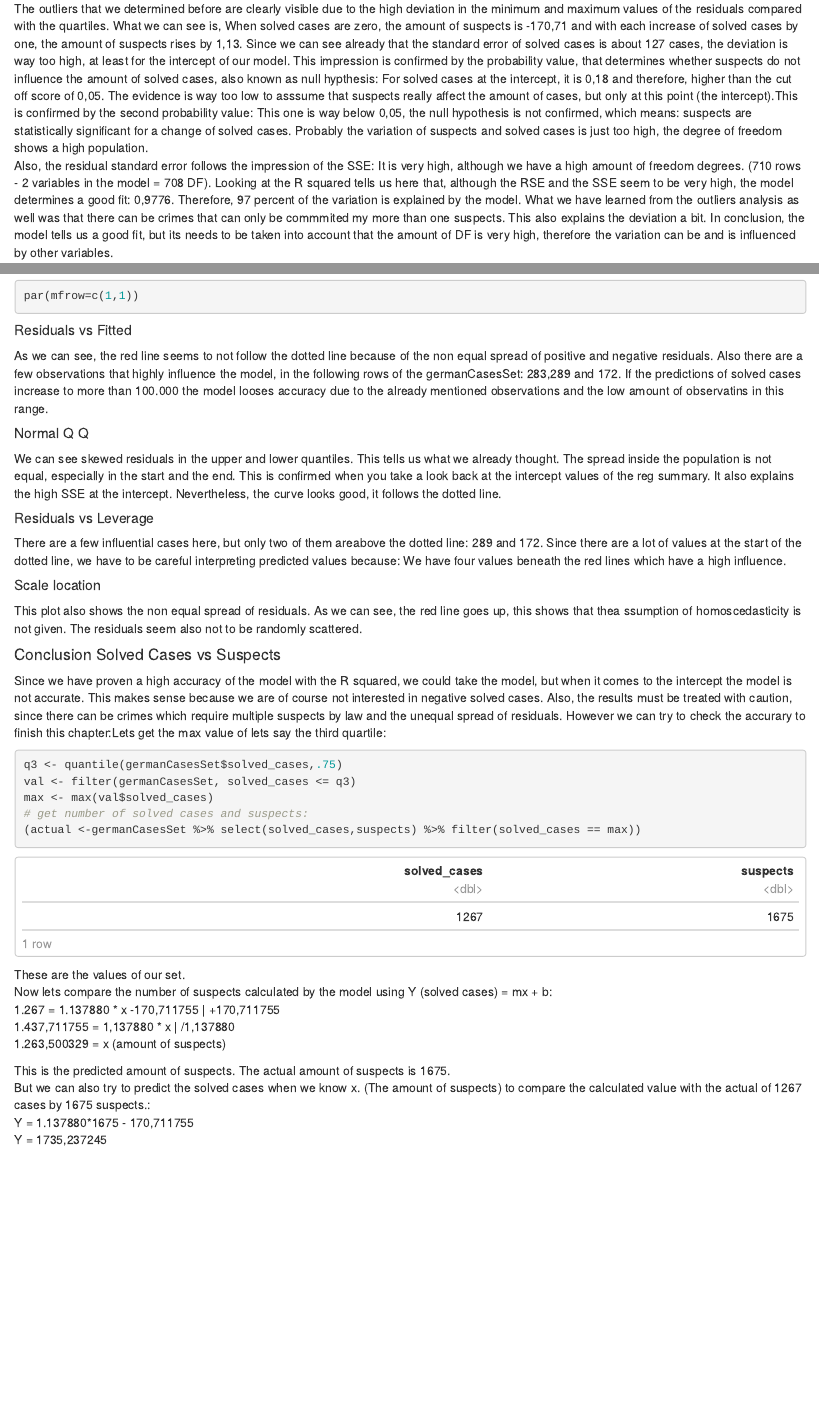
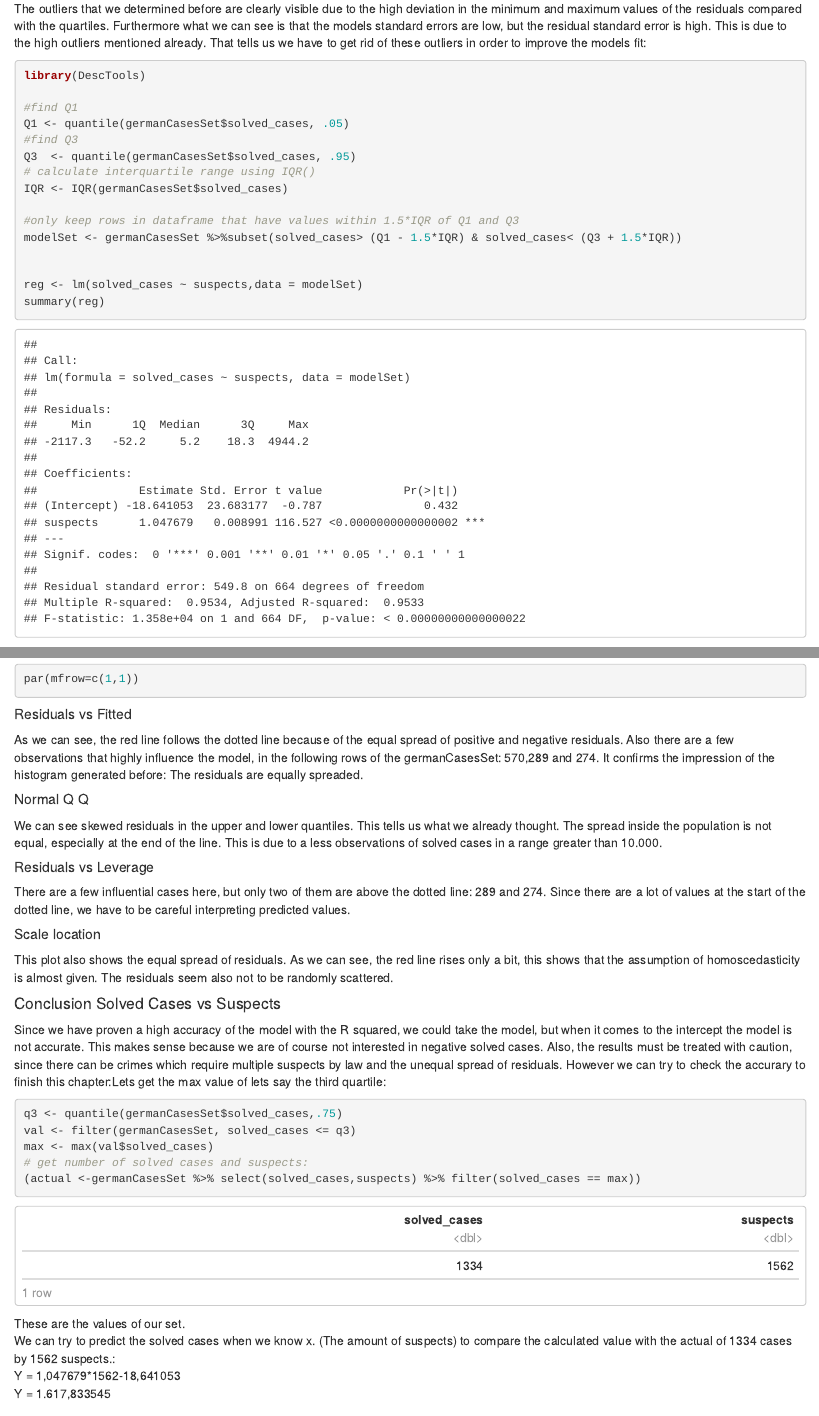
Before and after one commit to gutentag2012/DASC_Assignment_Fontys, an R Markdown document (analysis.Rmd): the page in a window 1100 px wide, from 15720 px down before the commit and from 15590 px down after it, so that both start at the same text, and a second part further down, joined at a grey line. Rendered offline with R 4.5, knitr and Pandoc, with nearby package versions; code that draws random numbers runs with fixed seeds of ours; some code elsewhere in the file could not run offline.

Commit message:
final chapter 2

````diff
--- a/analysis.Rmd
+++ b/analysis.Rmd
@@ -565,6 +558,20 @@ plot(germanCasesSet$suspects, reg$residuals)
 
 summary(reg)
 ```
-The outliers that we determined before are clearly visible due to the high deviation in the minimum and maximum values of the residuals compared with
-the quartiles. What we can see is, When solved cases are zero, the amount of suspects is -170,71 and with each increase of solved cases by one, the amount of suspects rises by 1,13. Since we can see already that the standard error of solved cases is about 127 cases, the deviation is way too high, at least for the intercept of our model. This impression is confirmed by the probability value, that determines whether suspects do not influence the amount of solved cases, also known as null hypthesis: For solved cases at the intercept, it is 0,18 and therefore, higher than the cut off score of 0,05. The evidence is way too low to asssume that suspects really affect the amount of cases, but only at this point (the intercept).This is confirmed by the second probability value: This one is way below 0,05, the null hypothesis is not confirmed, which means: suspects are statistically significant for a change of solved cases.  Probably the variation of suspects and solved cases is just too high, the degree of freedom shows a high population.  <br/>
-Also, the residual standard error follows the impression of the SSE: It is very high, although we have a high amount of freedom degrees. (710 rows - 2 variables in the model = 708 DF). Looking at the R squared tells us here that, although the RSE and the SSE seem to be very high, the model determines a good fit: 0,9776. Therefore, 97 percent of the variation is explained by the model. What we have learned from the outliers analysis as well was that there can be crimes that can only be commmited my more than one suspects. This also explains the deviation a bit. In conclusion, the model tells us a good fit, but its needs to be taken into account that the amount of DF is very high, therefore the variation can be and is influenced by other variables.  <br/>
+The outliers that we determined before are clearly visible due to the high deviation in the minimum and maximum values of the residuals compared with the quartiles. Furthermore what we can see is that the models standard errors are low, but the residual standard error is high. This is due to the high outliers mentioned already. That tells us we have to get rid of these outliers in order to improve the models fit:
+```{r}
+library(DescTools)
+
+#find Q1
+Q1 <- quantile(germanCasesSet$solved_cases, .05)
+#find Q3
+Q3  <- quantile(germanCasesSet$solved_cases, .95)
+# calculate interquartile range using IQR()
+IQR <- IQR(germanCasesSet$solved_cases)
+
+#only keep rows in dataframe that have values within 1.5*IQR of Q1 and Q3
+modelSet <- germanCasesSet %>%subset(solved_cases> (Q1 - 1.5*IQR) & solved_cases< (Q3 + 1.5*IQR))
+
+
+reg <- lm(solved_cases ~ suspects,data = modelSet)
+summary(reg)
@@ -588,16 +600,16 @@ plot(reg)
 par(mfrow=c(1,1))
 ```
 ##### Residuals vs Fitted
-As we can see, the red line seems to not follow the dotted line because of the non equal spread of positive and negative residuals. Also there are a few observations that highly influence the model, in the following rows of the germanCasesSet: 283,289 and 172. If the predictions of solved cases increase to more than 100.000 the model looses accuracy due to the already mentioned observations and the low amount of observatins in this range.
+As we can see, the red line follows the dotted line because of the equal spread of positive and negative residuals. Also there are a few observations that highly influence the model, in the following rows of the germanCasesSet: 570,289 and 274. It confirms the impression of the histogram generated before: The residuals are equally spreaded.
 
 ##### Normal Q Q
-We can see skewed residuals in the upper and lower quantiles. This tells us what we already thought. The spread inside the population is not equal, especially in the start and the end. This is confirmed when you take a look back at the intercept values of the reg summary. It also explains the high SSE at the intercept. Nevertheless, the curve looks good, it follows the dotted line.
+We can see skewed residuals in the upper and lower quantiles. This tells us what we already thought. The spread inside the population is not equal, especially at the end of the line. This is due to a less observations of solved cases in a range greater than 10.000.
 
 ##### Residuals vs Leverage
-There are a few influential cases here, but only two of them areabove the dotted line: 289 and 172. Since there are a lot of values at the start of the dotted line, we have to be careful interpreting predicted values because: We have four values beneath the red lines which have a high influence.
+There are a few influential cases here, but only two of them are above the dotted line: 289 and 274. Since there are a lot of values at the start of the dotted line, we have to be careful interpreting predicted values.
 
 ##### Scale location
-This plot also shows the non equal spread of residuals. As we can see, the red line goes up, this shows that thea ssumption of homoscedasticity is not given. The residuals seem also not to be randomly scattered.
+This plot also shows the equal spread of residuals. As we can see, the red line rises only a bit, this shows that the assumption of homoscedasticity is almost given. The residuals seem also not to be randomly scattered.
 
 #### Conclusion Solved Cases vs Suspects
 Since we have proven a high accuracy of the model with the R squared, we could take the model, but when it comes to the intercept the model is not accurate. This makes sense because we are of course not interested in negative solved cases. Also, the results must be treated with caution, since there can be crimes which require multiple suspects by law and the unequal spread of residuals. However we can try to check the accurary to finish this chapter:Lets get the max value of lets say the third quartile:
@@ -609,12 +621,7 @@ max <- max(val$solved_cases)
 (actual <-germanCasesSet %>% select(solved_cases,suspects) %>% filter(solved_cases == max))
 ```
 These are the values of our set. <br>
-Now lets compare the number of suspects calculated by the model using Y (solved cases) = mx + b:  <br/>
-1.267 = 1.137880 * x -170,711755   | +170,711755  <br/>
-1.437,711755 = 1,137880 * x        | /1,137880   <br/>
-1.263,500329 = x (amount of suspects)  <br/>
+We can try to predict the solved cases when we know x. (The amount of suspects) to compare the calculated value with the actual of 1334 cases by 1562 suspects.:  <br/>
+Y = 1,047679*1562-18,641053   <br/>
+Y = 1.617,833545  <br/>
 
-This is the predicted amount of suspects.  The actual amount of suspects is 1675.  <br/>
-But we can also try to predict the solved cases when we know x. (The amount of suspects) to compare the calculated value with the actual of 1267 cases by 1675 suspects.:  <br/>
-Y = 1.137880*1675 - 170,711755   <br/>
-Y = 1735,237245  <br/>
````
Also changed, not shown: analysis.Rmd (34 more changed lines).
